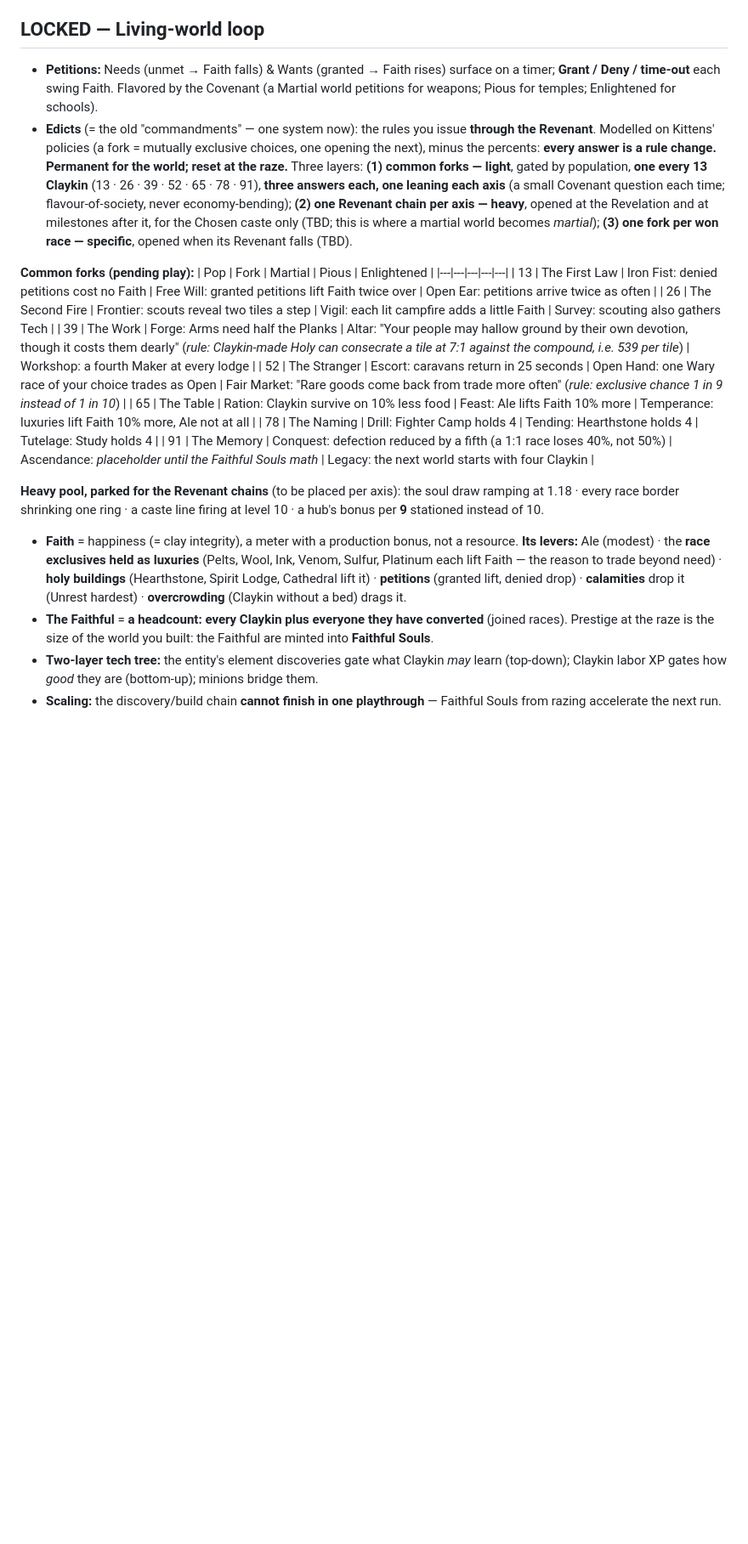
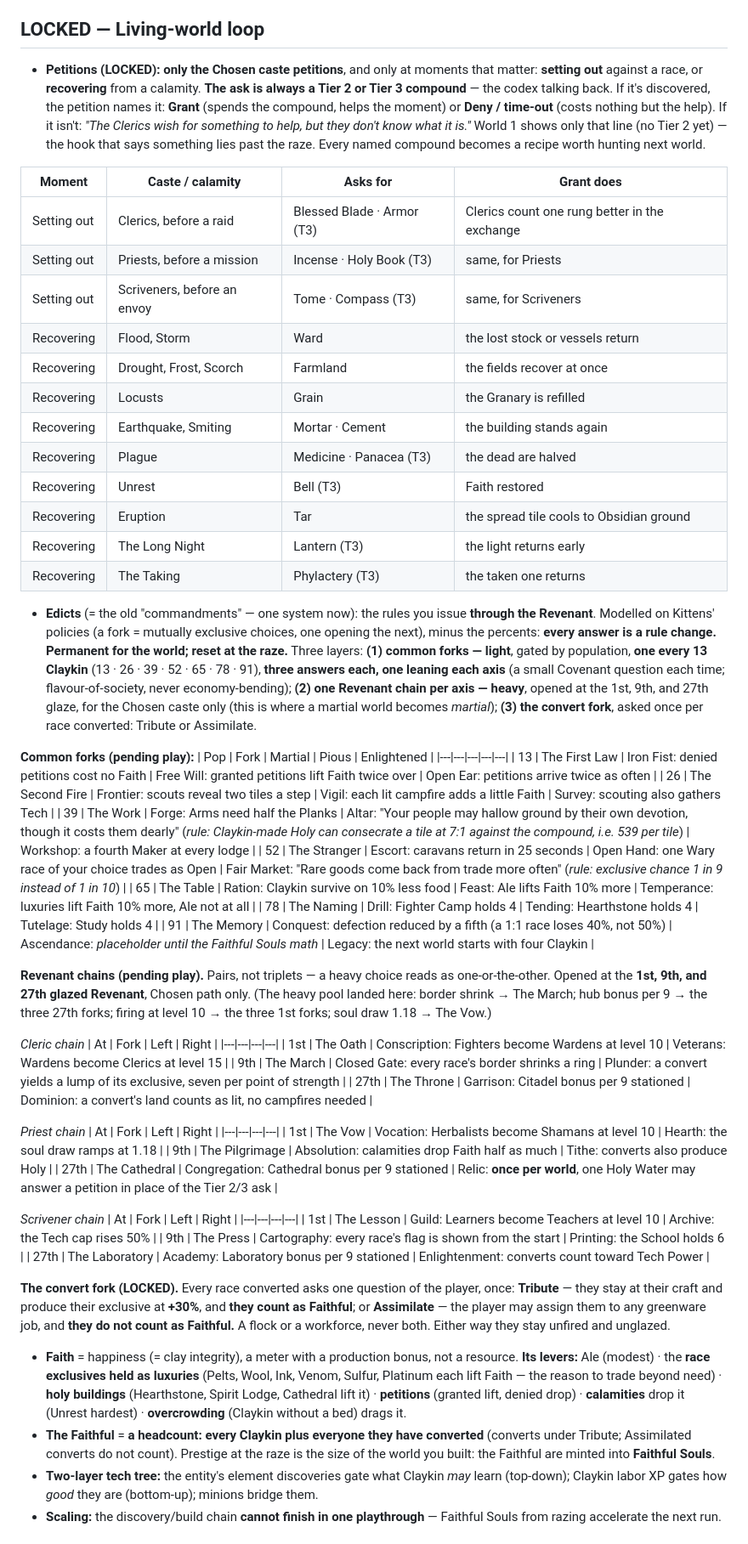
Before and after one commit to mjenkinsxix99-bit/soulless_game, a Markdown page: docs/god-phase-design.md, the part around one of its changes. Shown at 85% size. Rendered like a GitHub page; blank space fills up the shorter version.

Commit message:
docs: petitions, Revenant edict chains, convert fork, Covenant values
- Petitions: Chosen caste only, at setting-out and calamity moments, asking Tier 2/3 compounds
- Three Revenant chains (1st / 9th / 27th glaze), heavy pool placed; Relic once per world
- Convert fork: Tribute (+30%, Faithful) or Assimilate (any job, not Faithful)
- "Converts" terminology; Covenant static values at +10 / 0 / -10 and 20% flavour penalties

Co-Authored-By: Claude Fable 5.1 <noreply@anthropic.com>
Claude-Session: https://claude.ai/code/session_017QSmS7wxfBZw4QUfsKKHDM

```diff
--- a/docs/god-phase-design.md
+++ b/docs/god-phase-design.md
@@ -610,8 +619,23 @@ Rough bonus↔cost sketch:
 
 ## LOCKED — Living-world loop
 
-- **Petitions:** Needs (unmet → Faith falls) & Wants (granted → Faith rises) surface on a timer; **Grant / Deny / time-out** each swing Faith. Flavored by the Covenant (a Martial world petitions for weapons; Pious for temples; Enlightened for schools).
-- **Edicts** (= the old "commandments" — one system now): the rules you issue **through the Revenant**. Modelled on Kittens' policies (a fork = mutually exclusive choices, one opening the next), minus the percents: **every answer is a rule change.** **Permanent for the world; reset at the raze.** Three layers: **(1) common forks — light**, gated by population, **one every 13 Claykin** (13 · 26 · 39 · 52 · 65 · 78 · 91), **three answers each, one leaning each axis** (a small Covenant question each time; flavour-of-society, never economy-bending); **(2) one Revenant chain per axis — heavy**, opened at the Revelation and at milestones after it, for the Chosen caste only (TBD; this is where a martial world becomes *martial*); **(3) one fork per won race — specific**, opened when its Revenant falls (TBD).
+- **Petitions (LOCKED):** **only the Chosen caste petitions**, and only at moments that matter: **setting out** against a race, or **recovering** from a calamity. **The ask is always a Tier 2 or Tier 3 compound** — the codex talking back. If it's discovered, the petition names it: **Grant** (spends the compound, helps the moment) or **Deny / time-out** (costs nothing but the help). If it isn't: *"The Clerics wish for something to help, but they don't know what it is."* World 1 shows only that line (no Tier 2 yet) — the hook that says something lies past the raze. Every named compound becomes a recipe worth hunting next world.
+
+| Moment | Caste / calamity | Asks for | Grant does |
+|---|---|---|---|
+| Setting out | Clerics, before a raid | Blessed Blade · Armor (T3) | Clerics count one rung better in the exchange |
+| Setting out | Priests, before a mission | Incense · Holy Book (T3) | same, for Priests |
+| Setting out | Scriveners, before an envoy | Tome · Compass (T3) | same, for Scriveners |
+| Recovering | Flood, Storm | Ward | the lost stock or vessels return |
+| Recovering | Drought, Frost, Scorch | Farmland | the fields recover at once |
+| Recovering | Locusts | Grain | the Granary is refilled |
+| Recovering | Earthquake, Smiting | Mortar · Cement | the building stands again |
+| Recovering | Plague | Medicine · Panacea (T3) | the dead are halved |
+| Recovering | Unrest | Bell (T3) | Faith restored |
+| Recovering | Eruption | Tar | the spread tile cools to Obsidian ground |
+| Recovering | The Long Night | Lantern (T3) | the light returns early |
+| Recovering | The Taking | Phylactery (T3) | the taken one returns |
+- **Edicts** (= the old "commandments" — one system now): the rules you issue **through the Revenant**. Modelled on Kittens' policies (a fork = mutually exclusive choices, one opening the next), minus the percents: **every answer is a rule change.** **Permanent for the world; reset at the raze.** Three layers: **(1) common forks — light**, gated by population, **one every 13 Claykin** (13 · 26 · 39 · 52 · 65 · 78 · 91), **three answers each, one leaning each axis** (a small Covenant question each time; flavour-of-society, never economy-bending); **(2) one Revenant chain per axis — heavy**, opened at the 1st, 9th, and 27th glaze, for the Chosen caste only (this is where a martial world becomes *martial*); **(3) the convert fork**, asked once per race converted: Tribute or Assimilate.
 
 **Common forks (pending play):**
 | Pop | Fork | Martial | Pious | Enlightened |
@@ -624,9 +648,32 @@ Rough bonus↔cost sketch:
 | 78 | The Naming | Drill: Fighter Camp holds 4 | Tending: Hearthstone holds 4 | Tutelage: Study holds 4 |
 | 91 | The Memory | Conquest: defection reduced by a fifth (a 1:1 race loses 40%, not 50%) | Ascendance: *placeholder until the Faithful Souls math* | Legacy: the next world starts with four Claykin |
 
-**Heavy pool, parked for the Revenant chains** (to be placed per axis): the soul draw ramping at 1.18 · every race border shrinking one ring · a caste line firing at level 10 · a hub's bonus per **9** stationed instead of 10.
+**Revenant chains (pending play).** Pairs, not triplets — a heavy choice reads as one-or-the-other. Opened at the **1st, 9th, and 27th glazed Revenant**, Chosen path only. (The heavy pool landed here: border shrink → The March; hub bonus per 9 → the three 27th forks; firing at level 10 → the three 1st forks; soul draw 1.18 → The Vow.)
+
+*Cleric chain*
+| At | Fork | Left | Right |
+|---|---|---|---|
+| 1st | The Oath | Conscription: Fighters become Wardens at level 10 | Veterans: Wardens become Clerics at level 15 |
+| 9th | The March | Closed Gate: every race's border shrinks a ring | Plunder: a convert yields a lump of its exclusive, seven per point of strength |
+| 27th | The Throne | Garrison: Citadel bonus per 9 stationed | Dominion: a convert's land counts as lit, no campfires needed |
+
+*Priest chain*
+| At | Fork | Left | Right |
+|---|---|---|---|
+| 1st | The Vow | Vocation: Herbalists become Shamans at level 10 | Hearth: the soul draw ramps at 1.18 |
+| 9th | The Pilgrimage | Absolution: calamities drop Faith half as much | Tithe: converts also produce Holy |
+| 27th | The Cathedral | Congregation: Cathedral bonus per 9 stationed | Relic: **once per world**, one Holy Water may answer a petition in place of the Tier 2/3 ask |
+
+*Scrivener chain*
+| At | Fork | Left | Right |
+|---|---|---|---|
+| 1st | The Lesson | Guild: Learners become Teachers at level 10 | Archive: the Tech cap rises 50% |
+| 9th | The Press | Cartography: every race's flag is shown from the start | Printing: the School holds 6 |
+| 27th | The Laboratory | Academy: Laboratory bonus per 9 stationed | Enlightenment: converts count toward Tech Power |
+
+**The convert fork (LOCKED).** Every race converted asks one question of the player, once: **Tribute** — they stay at their craft and produce their exclusive at **+30%**, and **they count as Faithful**; or **Assimilate** — the player may assign them to any greenware job, and **they do not count as Faithful.** A flock or a workforce, never both. Either way they stay unfired and unglazed.
 - **Faith** = happiness (= clay integrity), a meter with a production bonus, not a resource. **Its levers:** Ale (modest) · the **race exclusives held as luxuries** (Pelts, Wool, Ink, Venom, Sulfur, Platinum each lift Faith — the reason to trade beyond need) · **holy buildings** (Hearthstone, Spirit Lodge, Cathedral lift it) · **petitions** (granted lift, denied drop) · **calamities** drop it (Unrest hardest) · **overcrowding** (Claykin without a bed) drags it.
-- **The Faithful** = **a headcount: every Claykin plus everyone they have converted** (joined races). Prestige at the raze is the size of the world you built: the Faithful are minted into **Faithful Souls**.
+- **The Faithful** = **a headcount: every Claykin plus everyone they have converted** (converts under Tribute; Assimilated converts do not count). Prestige at the raze is the size of the world you built: the Faithful are minted into **Faithful Souls**.
 - **Two-layer tech tree:** the entity's element discoveries gate what Claykin *may* learn (top-down); Claykin labor XP gates how *good* they are (bottom-up); minions bridge them.
 - **Scaling:** the discovery/build chain **cannot finish in one playthrough** — Faithful Souls from razing accelerate the next run.
 
```
Also changed, not shown: other parts of docs/god-phase-design.md (+15 -6 lines).
